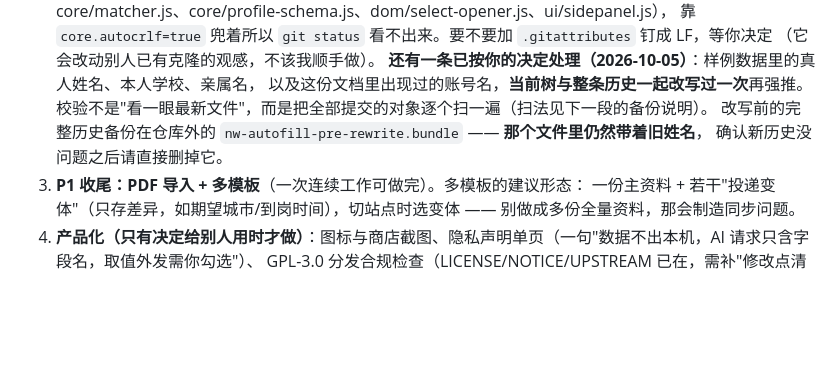
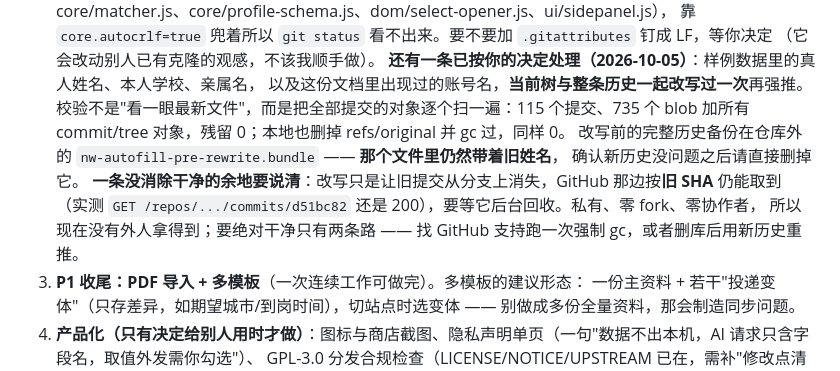
Before and after one commit to bzhengak/nw-autofill, a Markdown page: docs/PROGRESS.md, the part around the change. Rendered like a GitHub page; blank space fills up the shorter version.

Commit message:
docs(progress): 记下改写历史后的两个尾巴——备份 bundle 里仍有旧姓名，GitHub 按旧 SHA 暂时还能取到

```diff
--- a/docs/PROGRESS.md
+++ b/docs/PROGRESS.md
@@ -50,9 +50,13 @@ GitHub Actions 双版本 Node 已真跑绿），
    （它会改动别人已有克隆的观感，不该我顺手做）。
    **还有一条已按你的决定处理（2026-10-05）**：样例数据里的真人姓名、本人学校、亲属名，
    以及这份文档里出现过的账号名，**当前树与整条历史一起改写过一次**再强推。
-   校验不是"看一眼最新文件"，而是把全部提交的对象逐个扫一遍（扫法见下一段的备份说明）。
+   校验不是"看一眼最新文件"，而是把全部提交的对象逐个扫一遍：115 个提交、735 个 blob
+   加所有 commit/tree 对象，残留 0；本地也删掉 refs/original 并 gc 过，同样 0。
    改写前的完整历史备份在仓库外的 `nw-autofill-pre-rewrite.bundle` —— **那个文件里仍然带着旧姓名**，
    确认新历史没问题之后请直接删掉它。
+   **一条没消除干净的余地要说清**：改写只是让旧提交从分支上消失，GitHub 那边按**旧 SHA** 仍能取到
+   （实测 `GET /repos/.../commits/d51bc82` 还是 200），要等它后台回收。私有、零 fork、零协作者，
+   所以现在没有外人拿得到；要绝对干净只有两条路 —— 找 GitHub 支持跑一次强制 gc，或者删库后用新历史重推。
 3. **P1 收尾：PDF 导入 + 多模板**（一次连续工作可做完）。多模板的建议形态：
    一份主资料 + 若干"投递变体"（只存差异，如期望城市/到岗时间），切站点时选变体 —— 别做成多份全量资料，那会制造同步问题。
 4. **产品化（只有决定给别人用时才做）**：图标与商店截图、隐私声明单页（一句"数据不出本机，AI 请求只含字段名，取值外发需你勾选"）、
```
